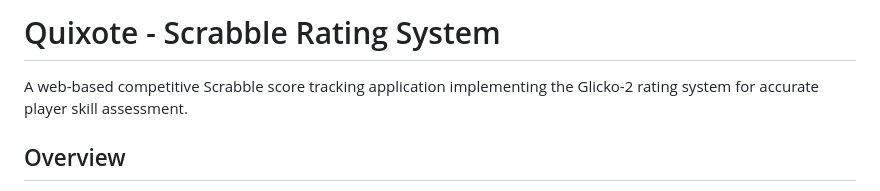
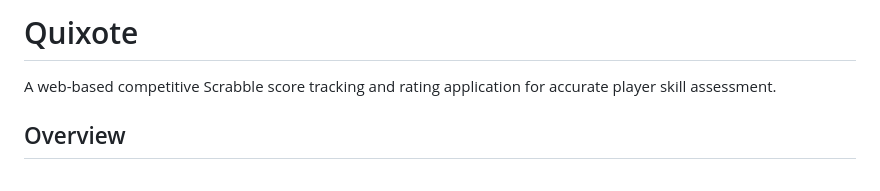
Before and after one commit to DesanSilva/Quixote, a Markdown page: README.md, the part around the change. Rendered like a GitHub page.

Commit message:
description update

```diff
--- a/README.md
+++ b/README.md
@@ -1,6 +1,6 @@
-# Quixote - Scrabble Rating System
+# Quixote
 
-A web-based competitive Scrabble score tracking application implementing the Glicko-2 rating system for accurate player skill assessment.
+A web-based competitive Scrabble score tracking and rating application for accurate player skill assessment.
 
 ## Overview
 
```
